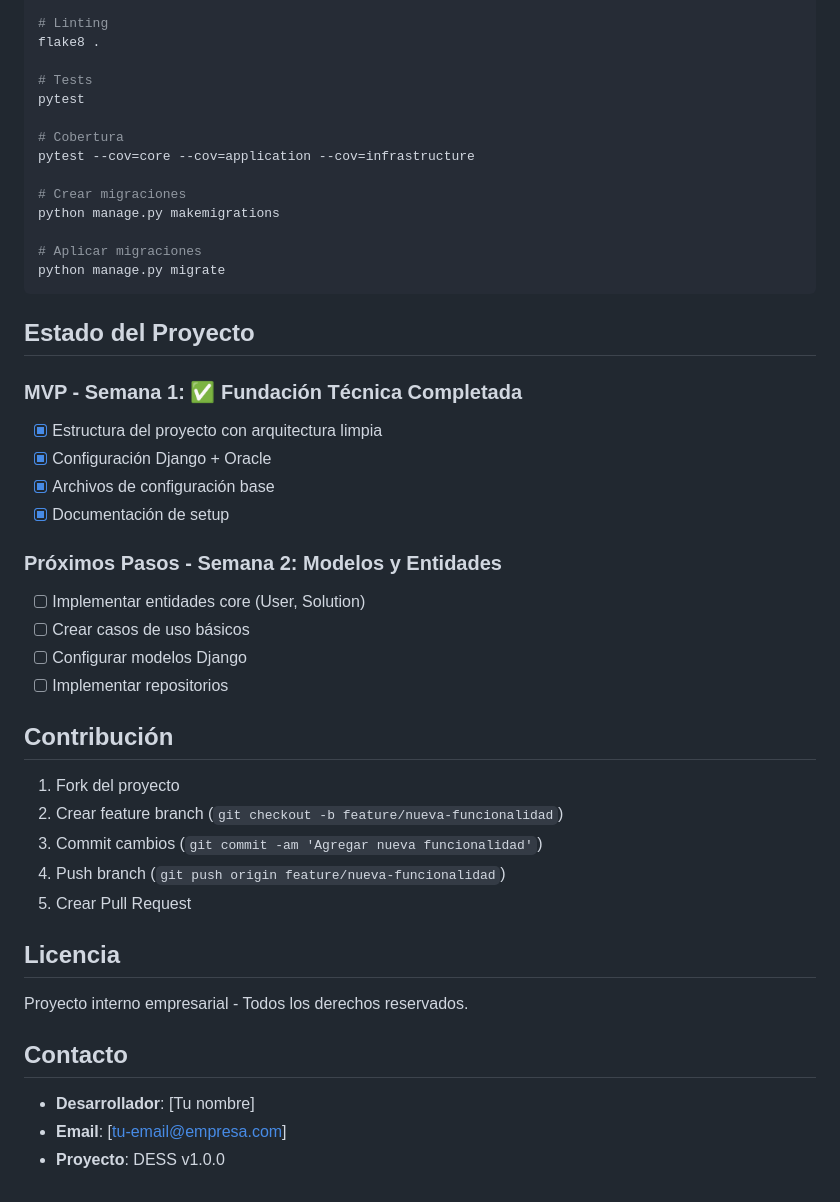
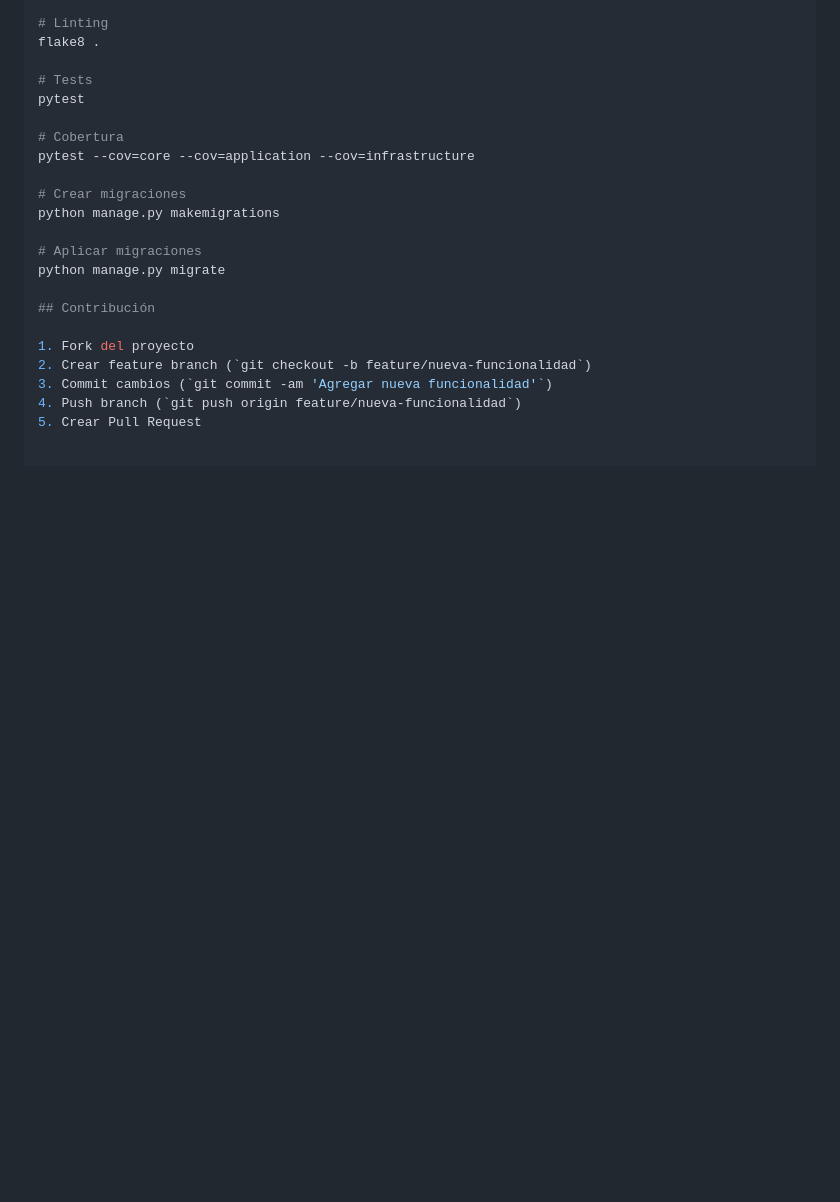
Before and after one commit to KENSHIN11083012/DESS, a Markdown page: README.md, the part around the change. Rendered like a GitHub page; blank space fills up the shorter version.

Commit message:
Eliminar secciones obsoletas del README y actualizar la guía de contribución

````diff
--- a/README.md
+++ b/README.md
@@ -144,23 +144,6 @@ python manage.py makemigrations
 
 # Aplicar migraciones
 python manage.py migrate
-```
-
-## Estado del Proyecto
-
-### MVP - Semana 1: ✅ Fundación Técnica Completada
-
-- [x] Estructura del proyecto con arquitectura limpia
-- [x] Configuración Django + Oracle
-- [x] Archivos de configuración base
-- [x] Documentación de setup
-
-### Próximos Pasos - Semana 2: Modelos y Entidades
-
-- [ ] Implementar entidades core (User, Solution)
-- [ ] Crear casos de uso básicos
-- [ ] Configurar modelos Django
-- [ ] Implementar repositorios
 
 ## Contribución
 
@@ -169,13 +152,3 @@ python manage.py migrate
 3. Commit cambios (`git commit -am 'Agregar nueva funcionalidad'`)
 4. Push branch (`git push origin feature/nueva-funcionalidad`)
 5. Crear Pull Request
-
-## Licencia
-
-Proyecto interno empresarial - Todos los derechos reservados.
-
-## Contacto
-
-- **Desarrollador**: [Tu nombre]
-- **Email**: [tu-email@empresa.com]
-- **Proyecto**: DESS v1.0.0
````
